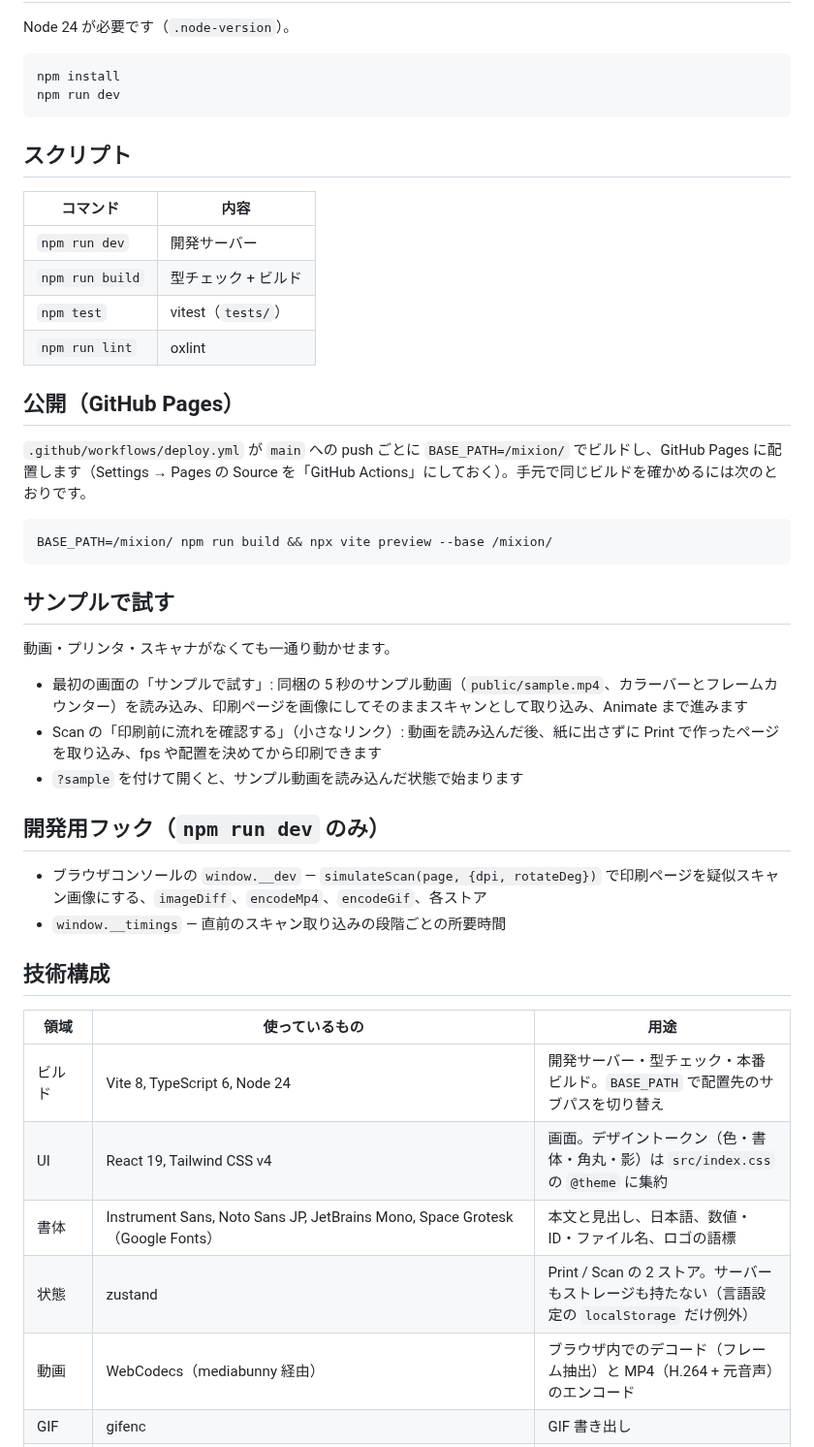
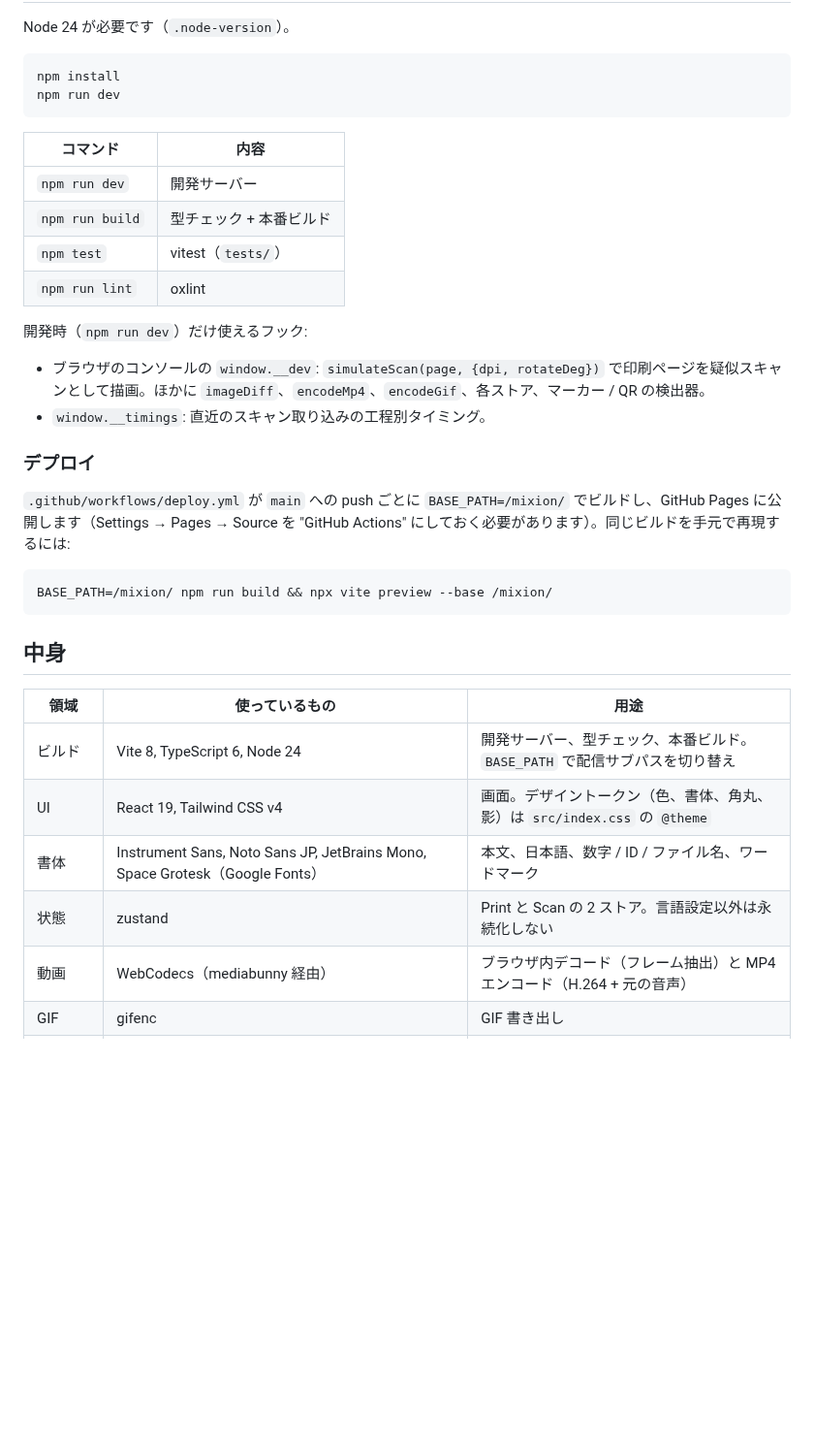
Before and after one commit to shunyakoide/mixion, a Markdown page: README.ja.md, the part around one of its changes. Shown at 97% size. GitHub-like rendering; blank space fills up the shorter version.

````diff
--- a/README.ja.md
+++ b/README.ja.md
@@ -35,43 +80,33 @@ npm install
 npm run dev
 ```
 
-## スクリプト
-
 | コマンド | 内容 |
 |---|---|
 | `npm run dev` | 開発サーバー |
-| `npm run build` | 型チェック + ビルド |
+| `npm run build` | 型チェック + 本番ビルド |
 | `npm test` | vitest（`tests/`） |
 | `npm run lint` | oxlint |
 
-## 公開（GitHub Pages）
+開発時（`npm run dev`）だけ使えるフック:
 
-`.github/workflows/deploy.yml` が `main` への push ごとに `BASE_PATH=/mixion/` でビルドし、GitHub Pages に配置します（Settings → Pages の Source を「GitHub Actions」にしておく）。手元で同じビルドを確かめるには次のとおりです。
+- ブラウザのコンソールの `window.__dev`: `simulateScan(page, {dpi, rotateDeg})` で印刷ページを疑似スキャンとして描画。ほかに `imageDiff`、`encodeMp4`、`encodeGif`、各ストア、マーカー / QR の検出器。
+- `window.__timings`: 直近のスキャン取り込みの工程別タイミング。
+
+### デプロイ
+
+`.github/workflows/deploy.yml` が `main` への push ごとに `BASE_PATH=/mixion/` でビルドし、GitHub Pages に公開します（Settings → Pages → Source を "GitHub Actions" にしておく必要があります）。同じビルドを手元で再現するには:
 
 ```bash
 BASE_PATH=/mixion/ npm run build && npx vite preview --base /mixion/
 ```
 
-## サンプルで試す
-
-動画・プリンタ・スキャナがなくても一通り動かせます。
-
-- 最初の画面の「サンプルで試す」: 同梱の 5 秒のサンプル動画（`public/sample.mp4`、カラーバーとフレームカウンター）を読み込み、印刷ページを画像にしてそのままスキャンとして取り込み、Animate まで進みます
-- Scan の「印刷前に流れを確認する」（小さなリンク）: 動画を読み込んだ後、紙に出さずに Print で作ったページを取り込み、fps や配置を決めてから印刷できます
-- `?sample` を付けて開くと、サンプル動画を読み込んだ状態で始まります
-
-## 開発用フック（`npm run dev` のみ）
-
-- ブラウザコンソールの `window.__dev` — `simulateScan(page, {dpi, rotateDeg})` で印刷ページを疑似スキャン画像にする、`imageDiff`、`encodeMp4`、`encodeGif`、各ストア
-- `window.__timings` — 直前のスキャン取り込みの段階ごとの所要時間
-
-## 技術構成
+## 中身
 
 | 領域 | 使っているもの | 用途 |
 |---|---|---|
-| ビルド | Vite 8, TypeScript 6, Node 24 | 開発サーバー・型チェック・本番ビルド。`BASE_PATH` で配置先のサブパスを切り替え |
-| UI | React 19, Tailwind CSS v4 | 画面。デザイントークン（色・書体・角丸・影）は `src/index.css` の `@theme` に集約 |
-| 書体 | Instrument Sans, Noto Sans JP, JetBrains Mono, Space Grotesk（Google Fonts） | 本文と見出し、日本語、数値・ID・ファイル名、ロゴの語標 |
-| 状態 | zustand | Print / Scan の 2 ストア。サーバーもストレージも持たない（言語設定の `localStorage` だけ例外） |
-| 動画 | WebCodecs（mediabunny 経由） | ブラウザ内でのデコード（フレーム抽出）と MP4（H.264 + 元音声）のエンコード |
+| ビルド | Vite 8, TypeScript 6, Node 24 | 開発サーバー、型チェック、本番ビルド。`BASE_PATH` で配信サブパスを切り替え |
+| UI | React 19, Tailwind CSS v4 | 画面。デザイントークン（色、書体、角丸、影）は `src/index.css` の `@theme` |
+| 書体 | Instrument Sans, Noto Sans JP, JetBrains Mono, Space Grotesk（Google Fonts） | 本文、日本語、数字 / ID / ファイル名、ワードマーク |
+| 状態 | zustand | Print と Scan の 2 ストア。言語設定以外は永続化しない |
+| 動画 | WebCodecs（mediabunny 経由） | ブラウザ内デコード（フレーム抽出）と MP4 エンコード（H.264 + 元の音声） |
 | GIF | gifenc | GIF 書き出し |
````
Also changed, not shown: other parts of README.ja.md (+75 -32 lines), README.md (+66 -24 lines), docs/images/animate.png (added), docs/images/demo.gif (added), docs/images/drawn-page.jpg (added), docs/images/print.png (added), docs/images/scan.png (added), 1 other file.
